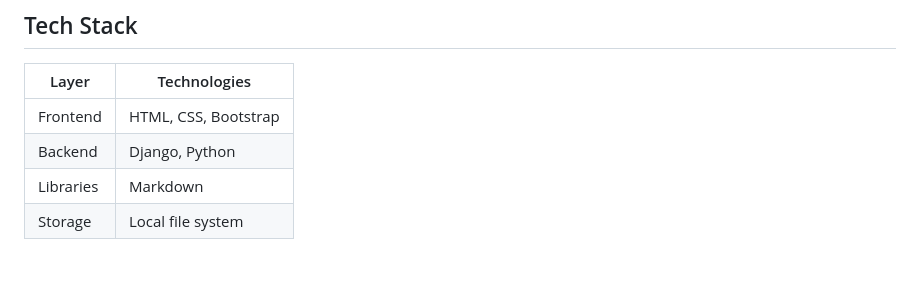
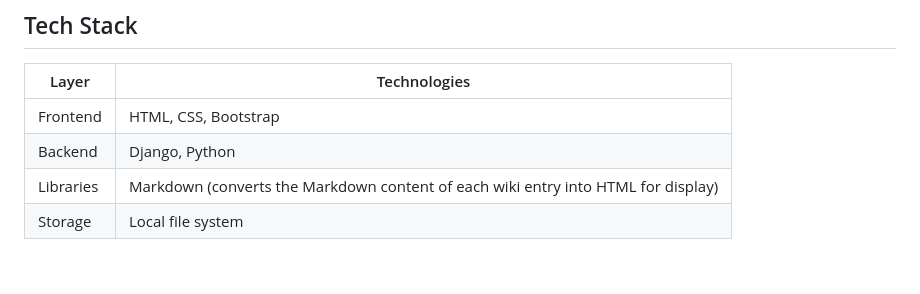
Before and after one commit to steph-xue/wiki, a Markdown page: README.md, the part around the change. Drawn GitHub-style.

Commit message:
Update README to enhance Markdown library description
Clarified the description of the Markdown library usage in the README.

```diff
--- a/README.md
+++ b/README.md
@@ -56,7 +56,7 @@ Users can add a new wiki entry from the "Create New Page" link by providing a ti
 |---|---|
 | Frontend | HTML, CSS, Bootstrap |
 | Backend | Django, Python |
-| Libraries | Markdown |
+| Libraries | Markdown (converts the Markdown content of each wiki entry into HTML for display) |
 | Storage | Local file system |
 
 <br>
```
